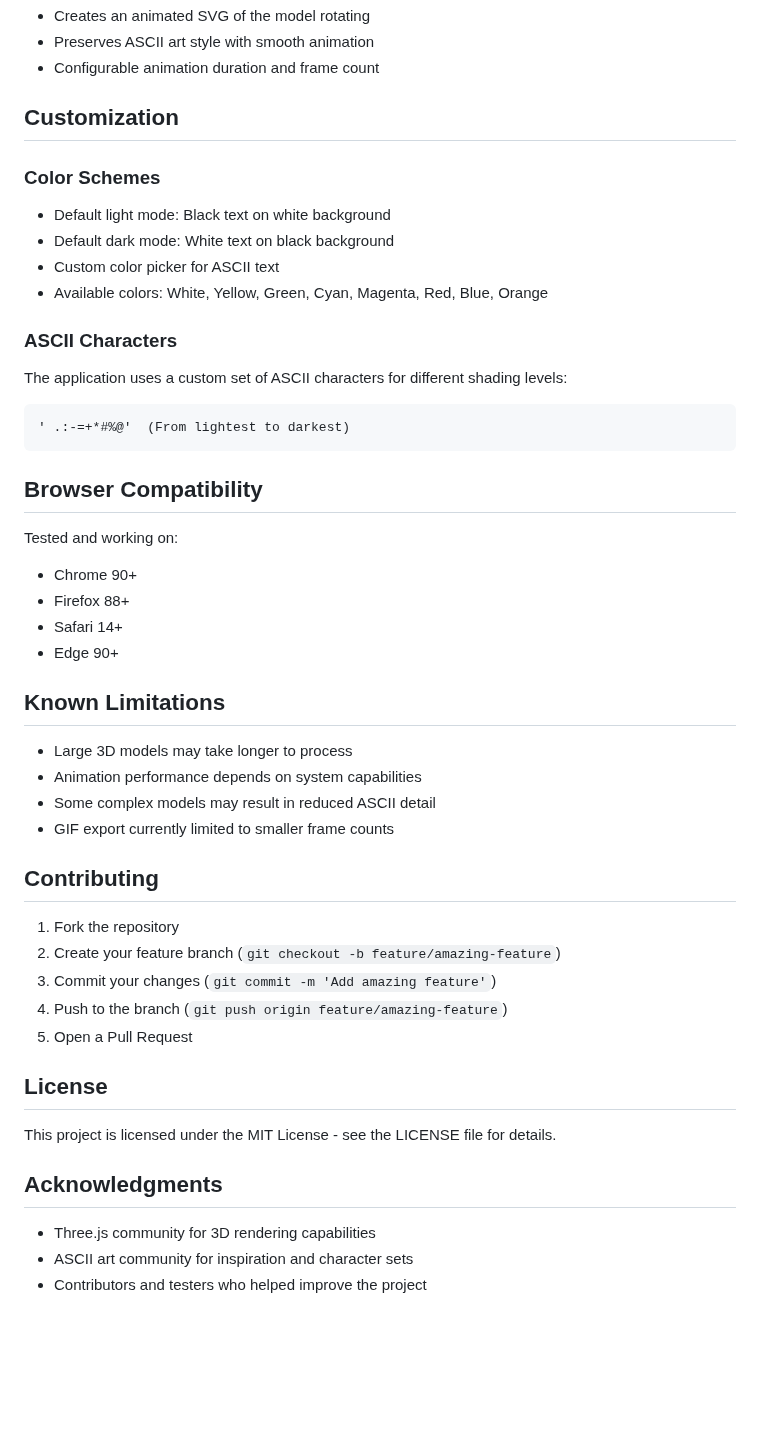
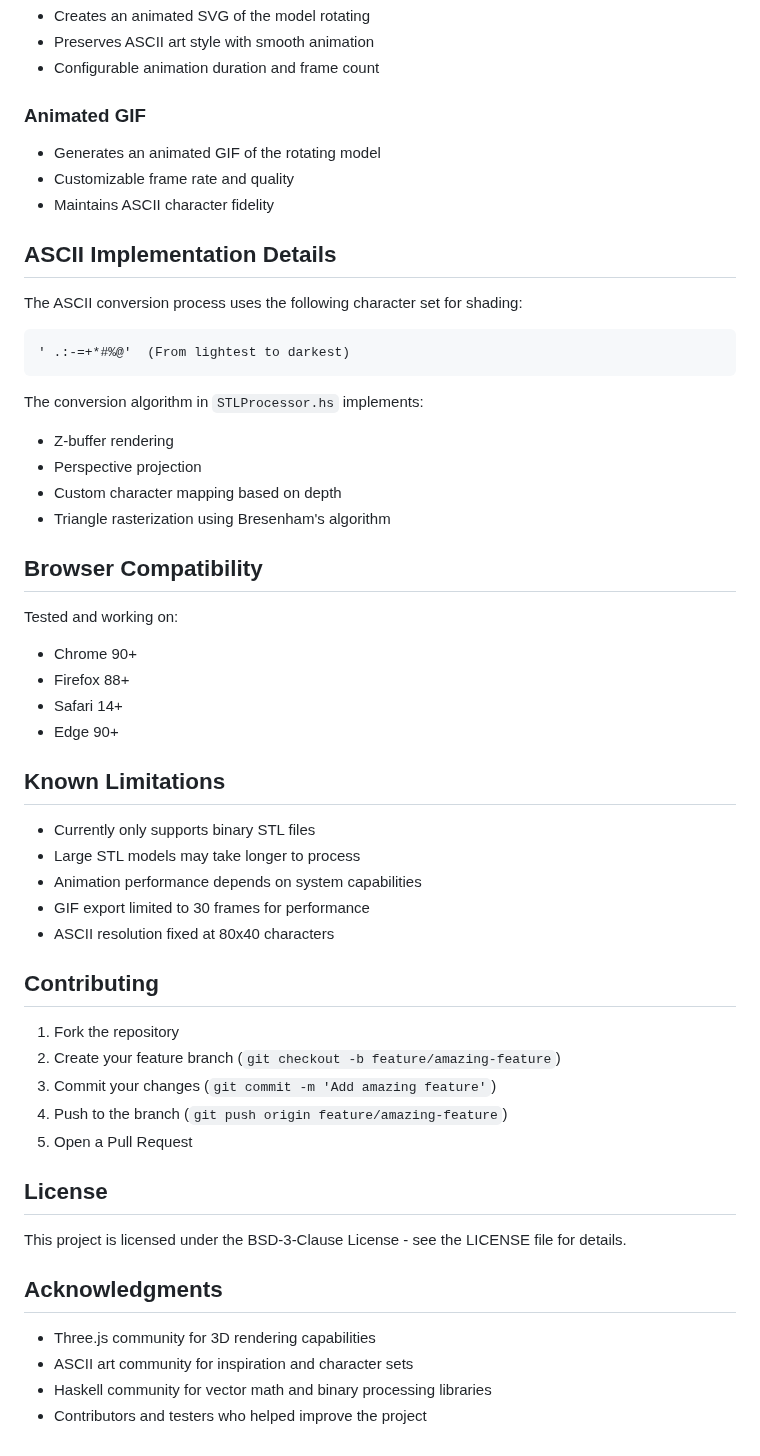
Before and after one commit to Akulele/STL-to-ASCII, a Markdown page: README.md, the part around one of its changes. GitHub-like rendering; blank space fills up the shorter version.

````diff
--- a/README.md
+++ b/README.md
@@ -80,19 +87,23 @@ npm start
 - Preserves ASCII art style with smooth animation
 - Configurable animation duration and frame count
 
-## Customization
+### Animated GIF
+- Generates an animated GIF of the rotating model
+- Customizable frame rate and quality
+- Maintains ASCII character fidelity
 
-### Color Schemes
-- Default light mode: Black text on white background
-- Default dark mode: White text on black background
-- Custom color picker for ASCII text
-- Available colors: White, Yellow, Green, Cyan, Magenta, Red, Blue, Orange
+## ASCII Implementation Details
 
-### ASCII Characters
-The application uses a custom set of ASCII characters for different shading levels:
+The ASCII conversion process uses the following character set for shading:
 ```
 ' .:-=+*#%@'  (From lightest to darkest)
 ```
+
+The conversion algorithm in `STLProcessor.hs` implements:
+- Z-buffer rendering
+- Perspective projection
+- Custom character mapping based on depth
+- Triangle rasterization using Bresenham's algorithm
 
 ## Browser Compatibility
 
@@ -104,10 +115,11 @@ Tested and working on:
 
 ## Known Limitations
 
-- Large 3D models may take longer to process
+- Currently only supports binary STL files
+- Large STL models may take longer to process
 - Animation performance depends on system capabilities
-- Some complex models may result in reduced ASCII detail
-- GIF export currently limited to smaller frame counts
+- GIF export limited to 30 frames for performance
+- ASCII resolution fixed at 80x40 characters
 
 ## Contributing
 
@@ -119,10 +131,11 @@ Tested and working on:
 
 ## License
 
-This project is licensed under the MIT License - see the LICENSE file for details.
+This project is licensed under the BSD-3-Clause License - see the LICENSE file for details.
 
 ## Acknowledgments
 
 - Three.js community for 3D rendering capabilities
 - ASCII art community for inspiration and character sets
+- Haskell community for vector math and binary processing libraries
 - Contributors and testers who helped improve the project
````
Also changed, not shown: other parts of README.md (+19 -12 lines).
